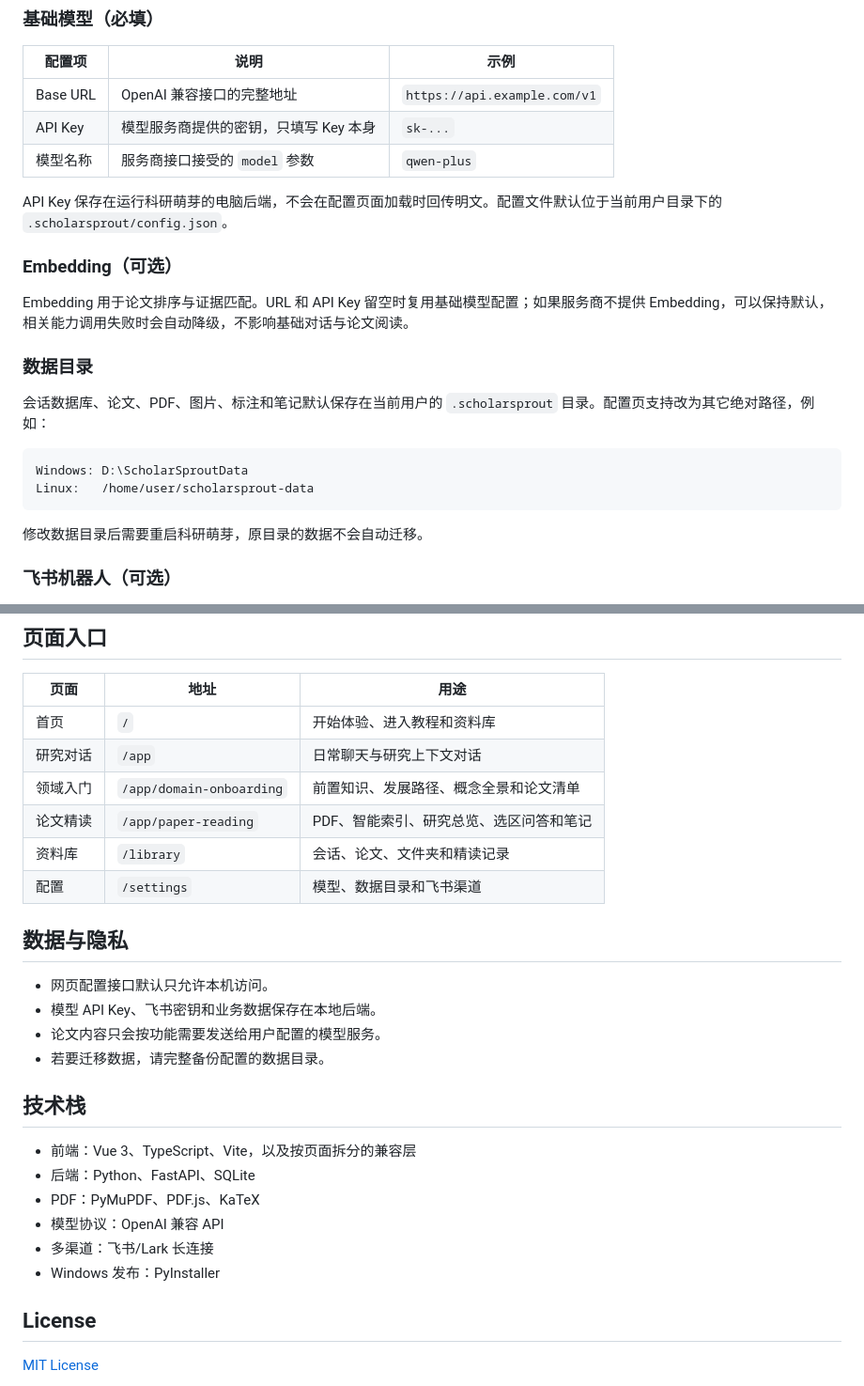
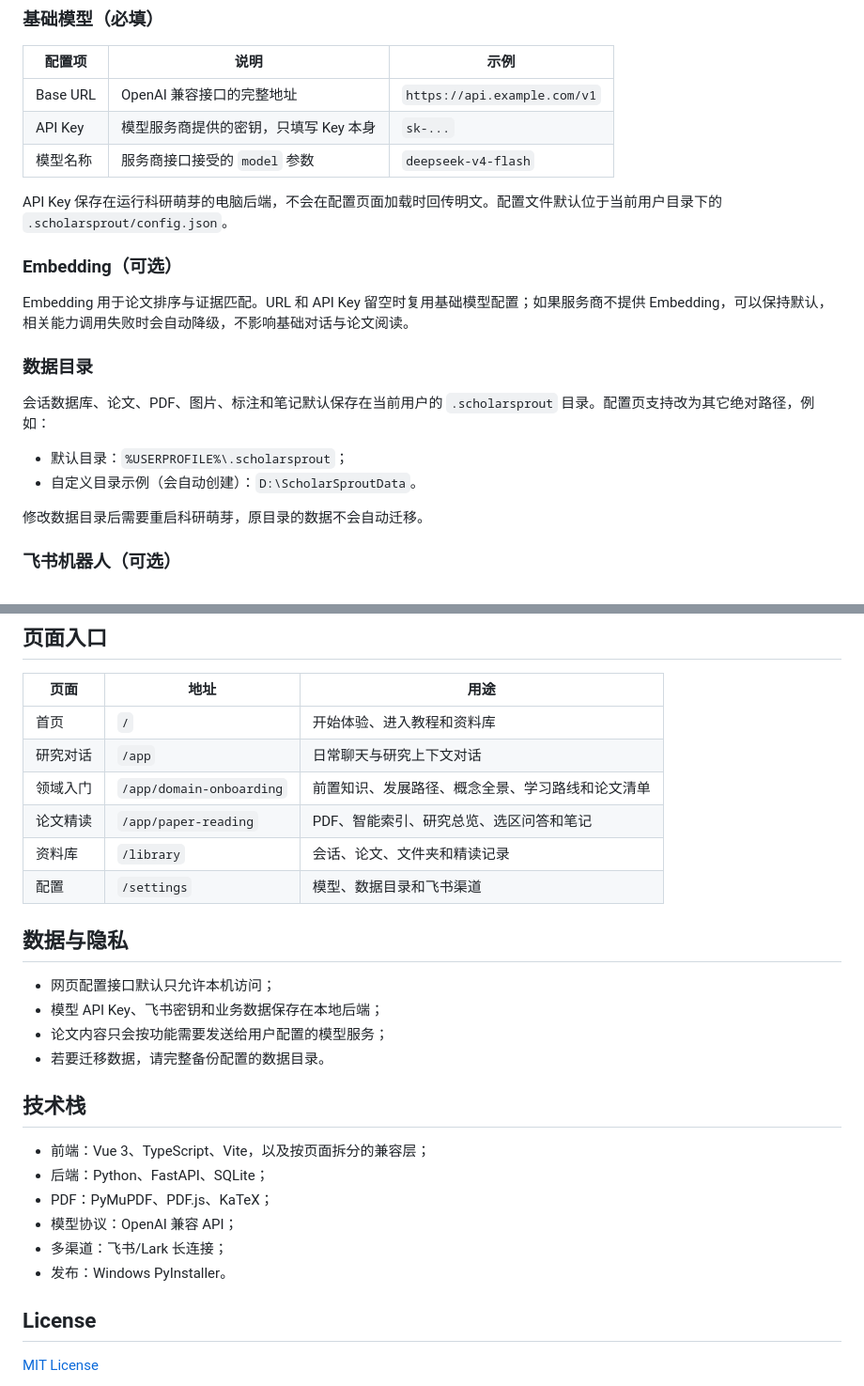
Before and after one commit to ericernest/ScholarSprout, a Markdown page: README.md, 2 parts joined by grey strips. Shown at 94% size. Rendered like a GitHub page.

Commit message:
docs: sync develop README to main

````diff
--- a/README.md
+++ b/README.md
@@ -97,7 +193,7 @@ npm run build
 | --- | --- | --- |
 | Base URL | OpenAI 兼容接口的完整地址 | `https://api.example.com/v1` |
 | API Key | 模型服务商提供的密钥，只填写 Key 本身 | `sk-...` |
-| 模型名称 | 服务商接口接受的 `model` 参数 | `qwen-plus` |
+| 模型名称 | 服务商接口接受的 `model` 参数 | `deepseek-v4-flash` |
 
 API Key 保存在运行科研萌芽的电脑后端，不会在配置页面加载时回传明文。配置文件默认位于当前用户目录下的 `.scholarsprout/config.json`。
 
@@ -109,10 +205,8 @@ Embedding 用于论文排序与证据匹配。URL 和 API Key 留空时复用基
 
 会话数据库、论文、PDF、图片、标注和笔记默认保存在当前用户的 `.scholarsprout` 目录。配置页支持改为其它绝对路径，例如：
 
-```text
-Windows: D:\ScholarSproutData
-Linux:   /home/user/scholarsprout-data
-```
+- 默认目录：`%USERPROFILE%\.scholarsprout`；
+- 自定义目录示例（会自动创建）：`D:\ScholarSproutData`。
 
 修改数据目录后需要重启科研萌芽，原目录的数据不会自动迁移。
 
@@ -135,26 +229,26 @@ Linux:   /home/user/scholarsprout-data
 | --- | --- | --- |
 | 首页 | `/` | 开始体验、进入教程和资料库 |
 | 研究对话 | `/app` | 日常聊天与研究上下文对话 |
-| 领域入门 | `/app/domain-onboarding` | 前置知识、发展路径、概念全景和论文清单 |
+| 领域入门 | `/app/domain-onboarding` | 前置知识、发展路径、概念全景、学习路线和论文清单 |
 | 论文精读 | `/app/paper-reading` | PDF、智能索引、研究总览、选区问答和笔记 |
 | 资料库 | `/library` | 会话、论文、文件夹和精读记录 |
 | 配置 | `/settings` | 模型、数据目录和飞书渠道 |
 
 ## 数据与隐私
 
-- 网页配置接口默认只允许本机访问。
-- 模型 API Key、飞书密钥和业务数据保存在本地后端。
-- 论文内容只会按功能需要发送给用户配置的模型服务。
+- 网页配置接口默认只允许本机访问；
+- 模型 API Key、飞书密钥和业务数据保存在本地后端；
+- 论文内容只会按功能需要发送给用户配置的模型服务；
 - 若要迁移数据，请完整备份配置的数据目录。
 
 ## 技术栈
 
-- 前端：Vue 3、TypeScript、Vite，以及按页面拆分的兼容层
-- 后端：Python、FastAPI、SQLite
-- PDF：PyMuPDF、PDF.js、KaTeX
-- 模型协议：OpenAI 兼容 API
-- 多渠道：飞书/Lark 长连接
-- Windows 发布：PyInstaller
+- 前端：Vue 3、TypeScript、Vite，以及按页面拆分的兼容层；
+- 后端：Python、FastAPI、SQLite；
+- PDF：PyMuPDF、PDF.js、KaTeX；
+- 模型协议：OpenAI 兼容 API；
+- 多渠道：飞书/Lark 长连接；
+- 发布：Windows PyInstaller。
 
 ## License
 
````
Also changed, not shown: other parts of README.md (+137 -41 lines).
